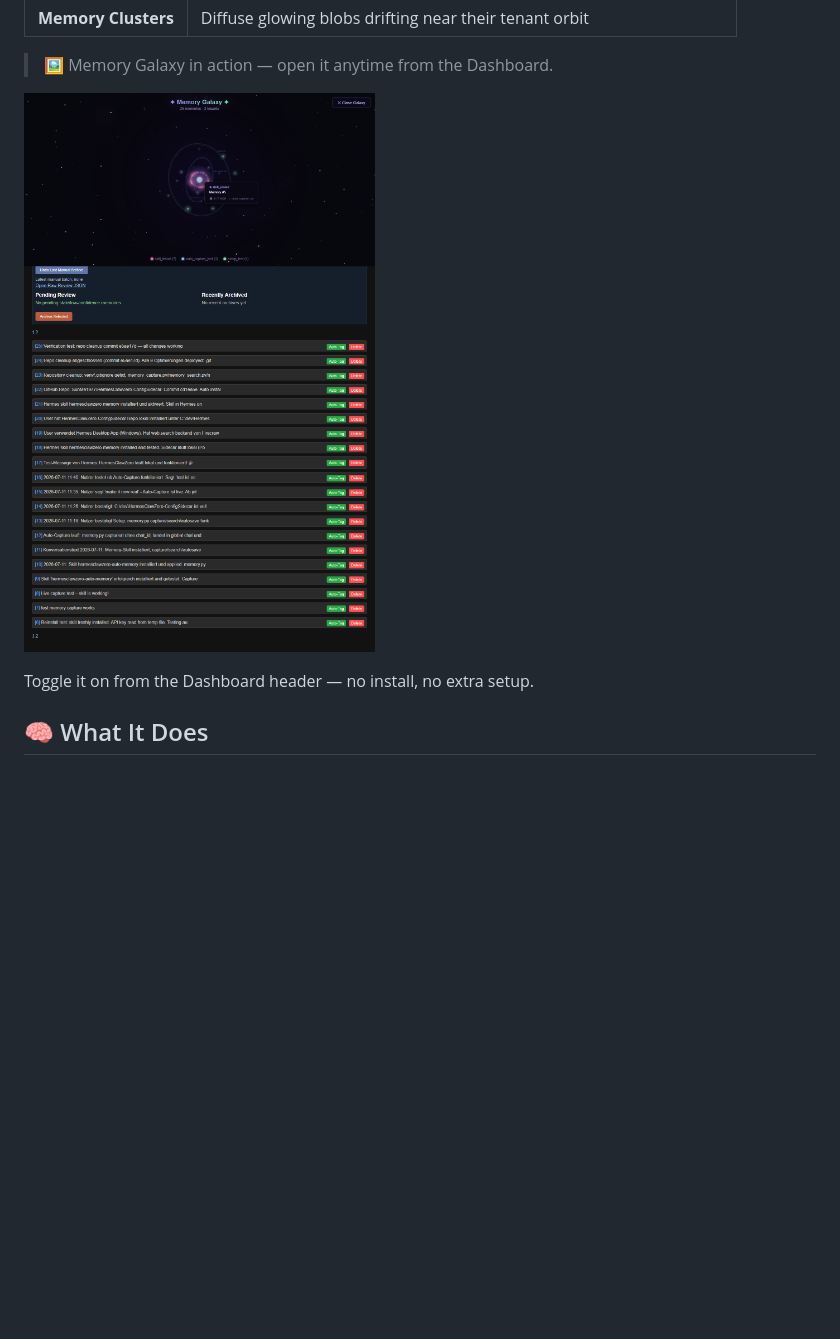
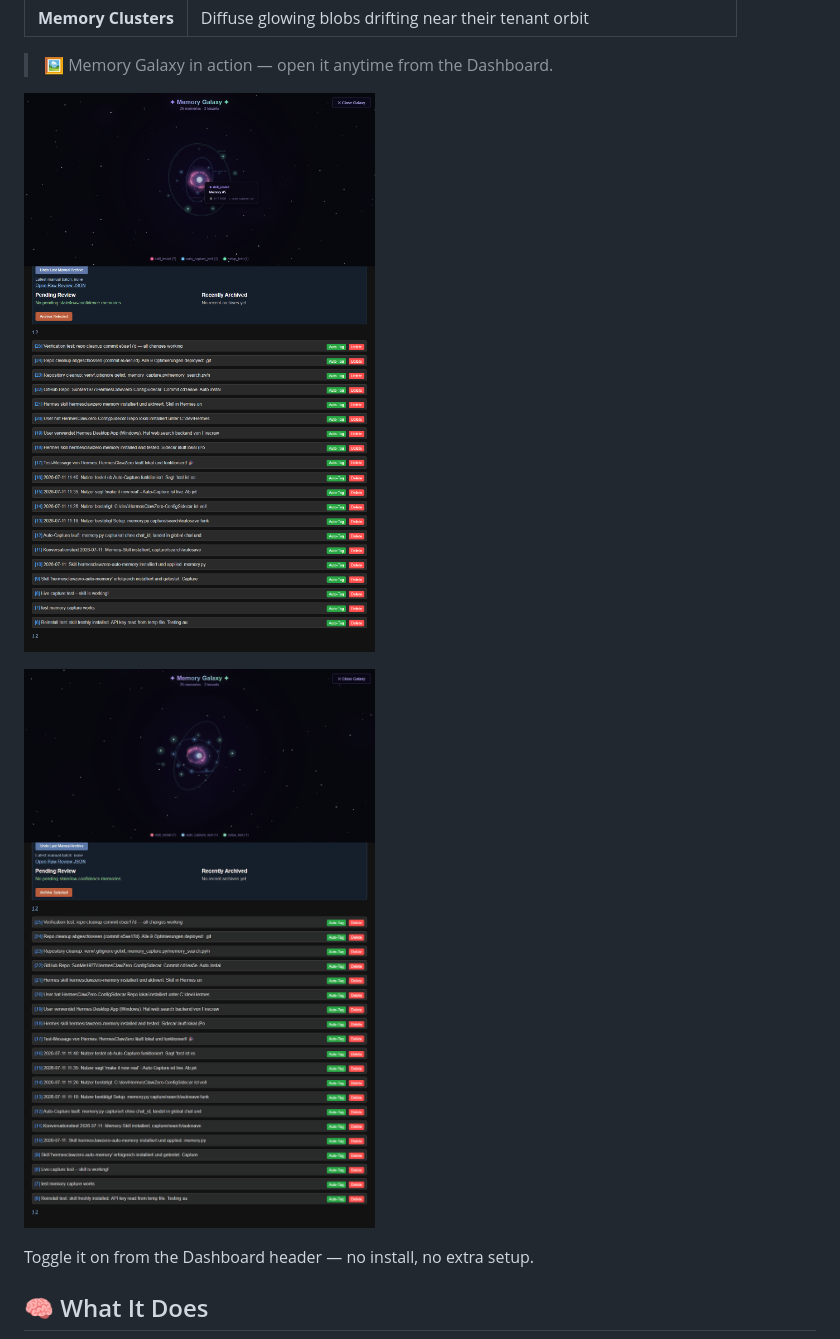
Before and after one commit to SunMe1977/HermesClawZero-ConfigSidecar, a Markdown page: Readme.md, the part around the change. GitHub-like rendering; pictures changed too: images/galaxy-hover.gif (added); blank space fills up the shorter version.

Commit message:
Update dashboard screenshot, add galaxy-hover animated GIF to README

```diff
--- a/Readme.md
+++ b/Readme.md
@@ -71,7 +71,9 @@ A full‑screen **Canvas‑based galaxy visualization** that brings your memorie
 
 > 🖼️ Memory Galaxy in action — open it anytime from the Dashboard.
 
-![Memory Galaxy — interactive memory universe with orbits, nodes, and nebula](images/galaxy.png "Memory Galaxy: Interactive 3D visualization of all memories")
+![Memory Galaxy — interactive 3D memory visualization](images/galaxy.png "Memory Galaxy: Interactive 3D visualization of all memories")
+
+![Memory Galaxy in action — idle rotation and hover interaction](images/galaxy-hover.gif "Memory Galaxy: 5-second animated demo showing idle rotation and hover cards")
 
 Toggle it on from the Dashboard header — no install, no extra setup.
 
```
